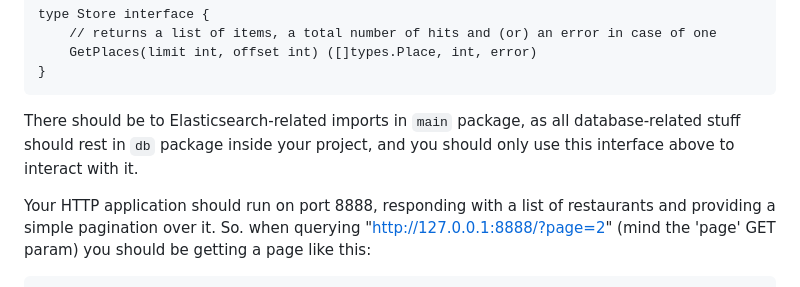
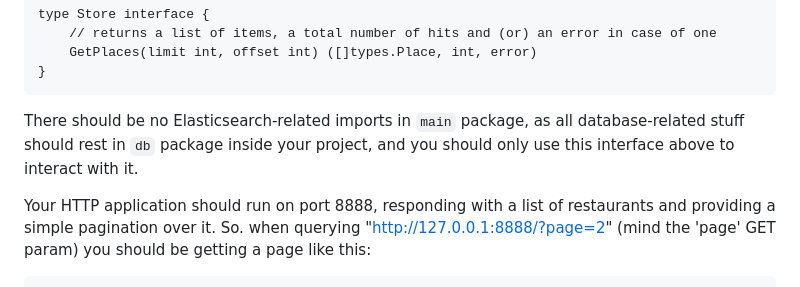
Before and after one commit to zkhrg/eating-places-navigator, a Markdown page: README.md, the part around the change. Rendered like a GitHub page.

Commit message:
Init commit

````diff
--- a/README.md
+++ b/README.md
@@ -198,7 +198,7 @@ type Store interface {
 }
 ```
 
-There should be to Elasticsearch-related imports in `main` package, as all database-related stuff should rest in `db` package inside your project, and you should only use this interface above to interact with it.
+There should be no Elasticsearch-related imports in `main` package, as all database-related stuff should rest in `db` package inside your project, and you should only use this interface above to interact with it.
 
 Your HTTP application should run on port 8888, responding with a list of restaurants and providing a simple pagination over it. So. when querying "http://127.0.0.1:8888/?page=2" (mind the 'page' GET param) you should be getting a page like this:
 
````
